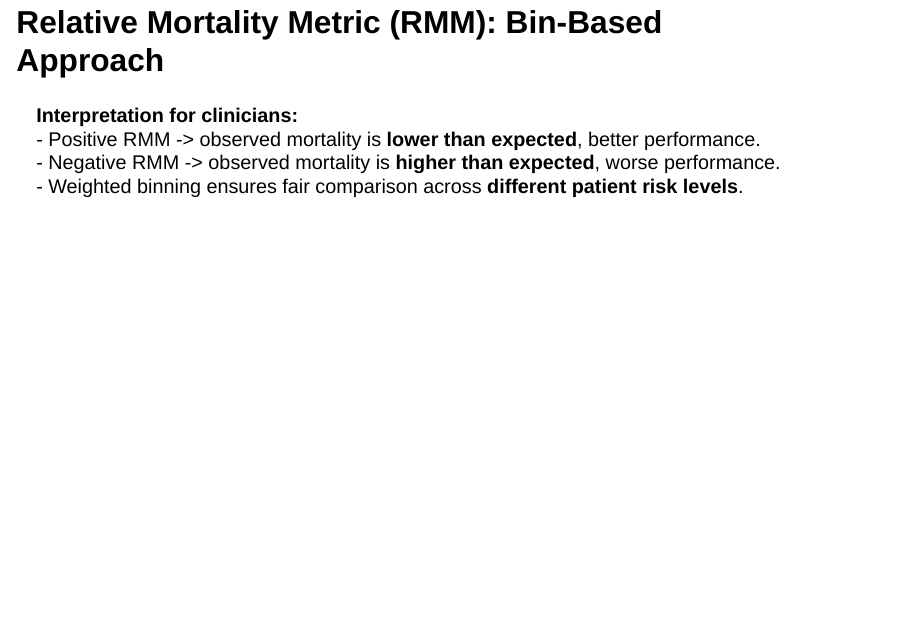
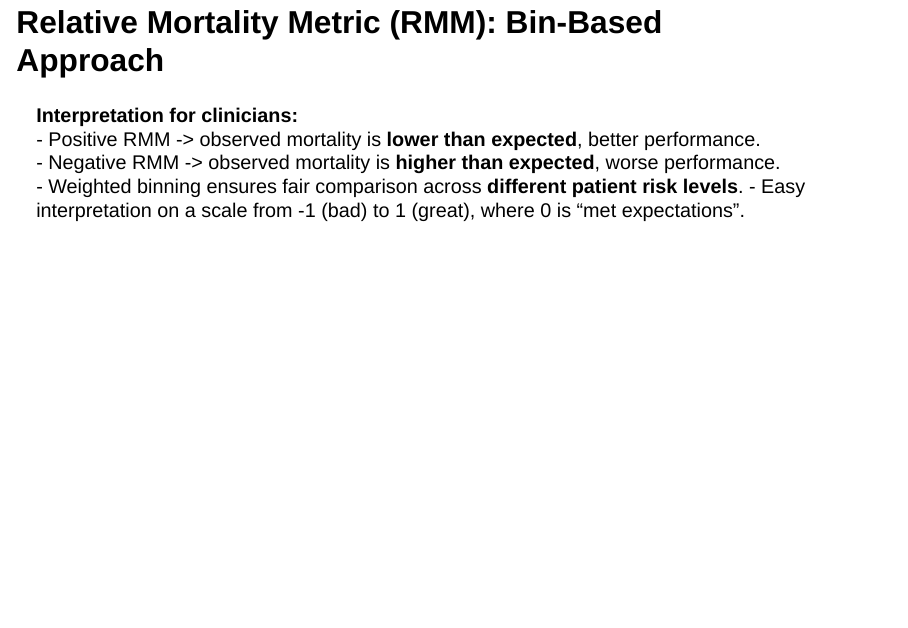
Before and after one commit to bemts-hhs/Western-Plains-NASEMSO-2025, a Quarto document (slides.qmd): page 40 of 57. Rendered offline with R 4.5, knitr and Pandoc in place of Quarto, with nearby package versions; drawn as Slidy slides in place of the format the file asks for; some code elsewhere in the file could not run offline.

Commit message:
update RMM slide to add RMM scale

```diff
--- a/slides.qmd
+++ b/slides.qmd
@@ -332,6 +332,7 @@ Where:
 - Positive RMM -> observed mortality is **lower than expected**, better performance.
 - Negative RMM -> observed mortality is **higher than expected**, worse performance.
 - Weighted binning ensures fair comparison across **different patient risk levels**.
+- Easy interpretation on a scale from -1 (bad) to 1 (great), where 0 is "met expectations".
 
 ## Why Bin Weighting Matters
 
```
